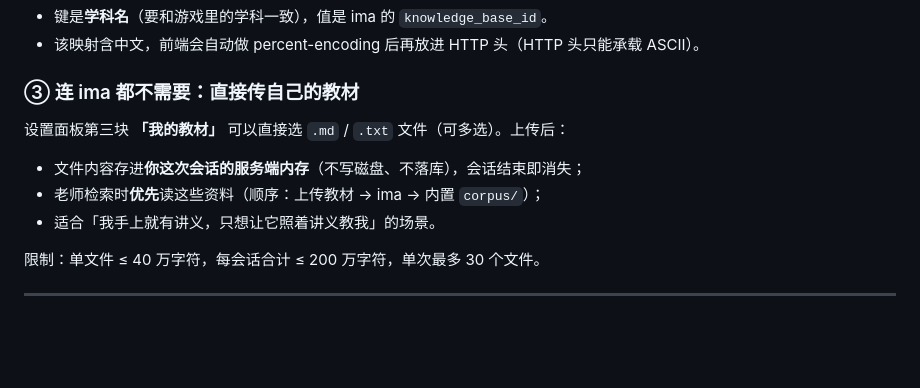
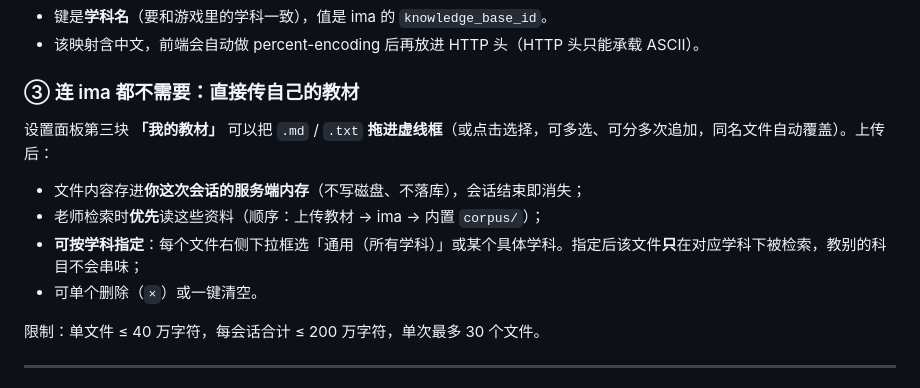
Before and after one commit to ambitionhigh/academic-galgame-agent, a Markdown page: docs/API-KEYS.md, the part around the change. GitHub-like rendering; blank space fills up the shorter version.

```diff
--- a/docs/API-KEYS.md
+++ b/docs/API-KEYS.md
@@ -46,11 +46,12 @@
 
 ### ③ 连 ima 都不需要：直接传自己的教材
 
-设置面板第三块 **「我的教材」** 可以直接选 `.md` / `.txt` 文件（可多选）。上传后：
+设置面板第三块 **「我的教材」** 可以把 `.md` / `.txt` **拖进虚线框**（或点击选择，可多选、可分多次追加，同名文件自动覆盖）。上传后：
 
 - 文件内容存进**你这次会话的服务端内存**（不写磁盘、不落库），会话结束即消失；
 - 老师检索时**优先**读这些资料（顺序：上传教材 → ima → 内置 `corpus/`）；
-- 适合「我手上就有讲义，只想让它照着讲义教我」的场景。
+- **可按学科指定**：每个文件右侧下拉框选「通用（所有学科）」或某个具体学科。指定后该文件**只**在对应学科下被检索，教别的科目不会串味；
+- 可单个删除（`×`）或一键清空。
 
 限制：单文件 ≤ 40 万字符，每会话合计 ≤ 200 万字符，单次最多 30 个文件。
 
```
Also changed, not shown: README.md (+17 -6 lines), docs/screenshot-settings.png, 5 other files.
